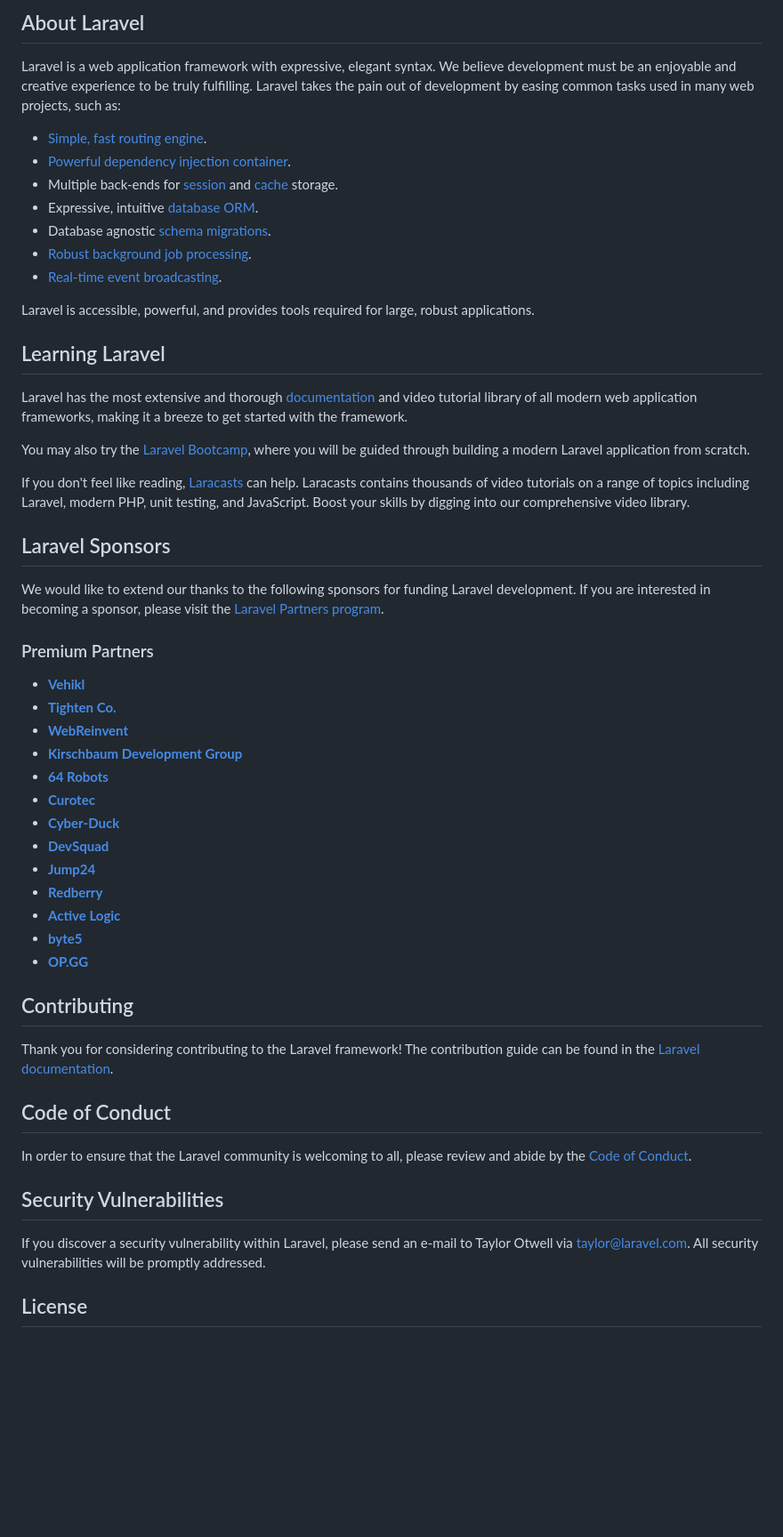
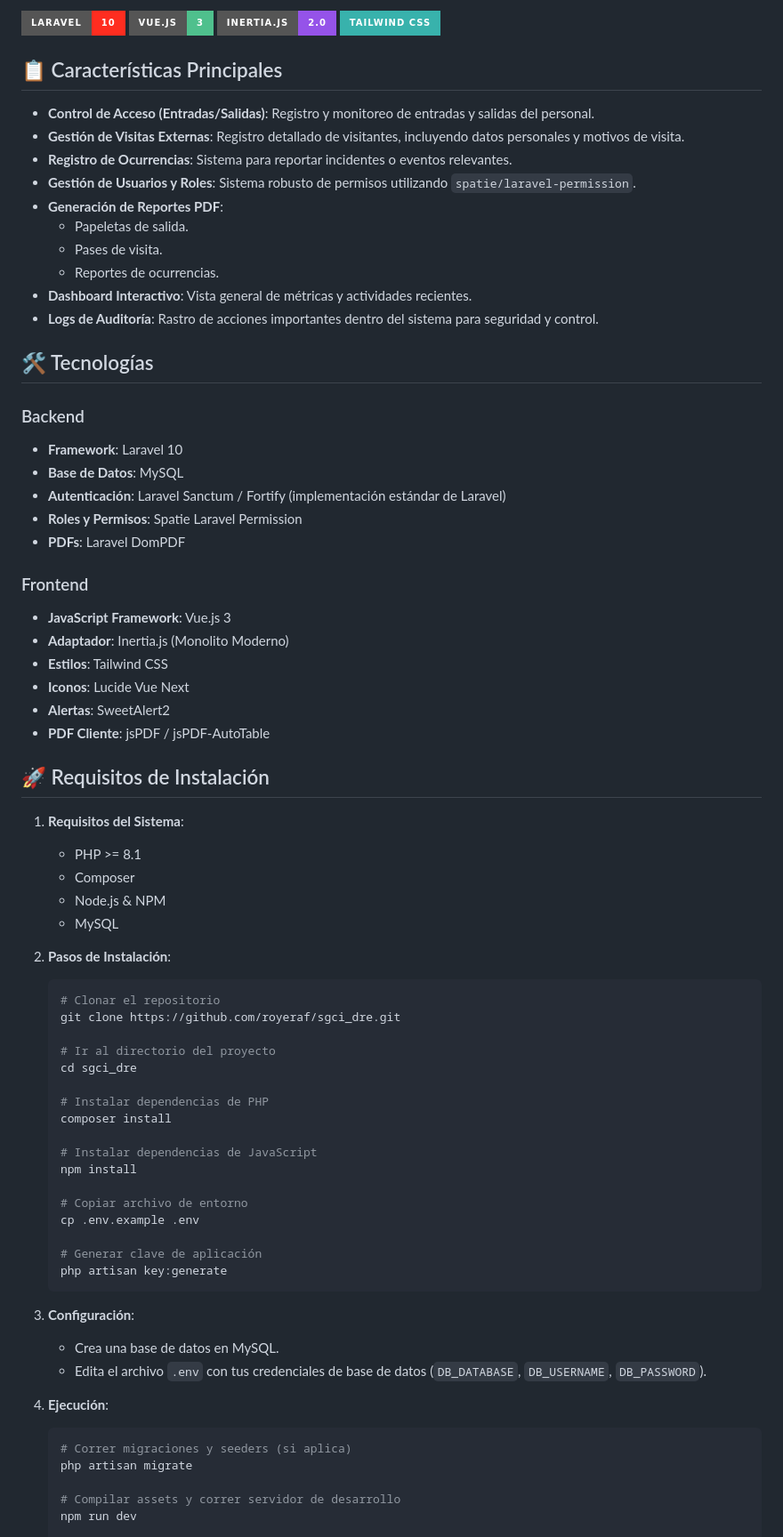
Before and after one commit to royeraf/sgci_dre, a Markdown page: README.md, the part around one of its changes. Shown at 89% size. GitHub-like rendering; badges without logos; blank space fills up the shorter version.

Commit message:
Docs: Actualizar README con detalles del proyecto

````diff
--- a/README.md
+++ b/README.md
@@ -9,57 +4,79 @@
 
-## About Laravel
+![Laravel](https://img.shields.io/badge/Laravel-10-FF2D20?style=for-the-badge&logo=laravel&logoColor=white)
+![Vue.js](https://img.shields.io/badge/Vue.js-3-4FC08D?style=for-the-badge&logo=vue.js&logoColor=white)
+![Inertia.js](https://img.shields.io/badge/Inertia.js-2.0-9553E9?style=for-the-badge&logo=inertia&logoColor=white)
+![Tailwind CSS](https://img.shields.io/badge/Tailwind_CSS-38B2AC?style=for-the-badge&logo=tailwind-css&logoColor=white)
 
-Laravel is a web application framework with expressive, elegant syntax. We believe development must be an enjoyable and creative experience to be truly fulfilling. Laravel takes the pain out of development by easing common tasks used in many web projects, such as:
+## 📋 Características Principales
 
-- [Simple, fast routing engine](https://laravel.com/docs/routing).
-- [Powerful dependency injection container](https://laravel.com/docs/container).
-- Multiple back-ends for [session](https://laravel.com/docs/session) and [cache](https://laravel.com/docs/cache) storage.
-- Expressive, intuitive [database ORM](https://laravel.com/docs/eloquent).
-- Database agnostic [schema migrations](https://laravel.com/docs/migrations).
-- [Robust background job processing](https://laravel.com/docs/queues).
-- [Real-time event broadcasting](https://laravel.com/docs/broadcasting).
+- **Control de Acceso (Entradas/Salidas)**: Registro y monitoreo de entradas y salidas del personal.
+- **Gestión de Visitas Externas**: Registro detallado de visitantes, incluyendo datos personales y motivos de visita.
+- **Registro de Ocurrencias**: Sistema para reportar incidentes o eventos relevantes.
+- **Gestión de Usuarios y Roles**: Sistema robusto de permisos utilizando `spatie/laravel-permission`.
+- **Generación de Reportes PDF**:
+  - Papeletas de salida.
+  - Pases de visita.
+  - Reportes de ocurrencias.
+- **Dashboard Interactivo**: Vista general de métricas y actividades recientes.
+- **Logs de Auditoría**: Rastro de acciones importantes dentro del sistema para seguridad y control.
 
-Laravel is accessible, powerful, and provides tools required for large, robust applications.
+## 🛠️ Tecnologías
 
-## Learning Laravel
+### Backend
+- **Framework**: Laravel 10
+- **Base de Datos**: MySQL
+- **Autenticación**: Laravel Sanctum / Fortify (implementación estándar de Laravel)
+- **Roles y Permisos**: Spatie Laravel Permission
+- **PDFs**: Laravel DomPDF
 
-Laravel has the most extensive and thorough [documentation](https://laravel.com/docs) and video tutorial library of all modern web application frameworks, making it a breeze to get started with the framework.
+### Frontend
+- **JavaScript Framework**: Vue.js 3
+- **Adaptador**: Inertia.js (Monolito Moderno)
+- **Estilos**: Tailwind CSS
+- **Iconos**: Lucide Vue Next
+- **Alertas**: SweetAlert2
+- **PDF Cliente**: jsPDF / jsPDF-AutoTable
 
-You may also try the [Laravel Bootcamp](https://bootcamp.laravel.com), where you will be guided through building a modern Laravel application from scratch.
+## 🚀 Requisitos de Instalación
 
-If you don't feel like reading, [Laracasts](https://laracasts.com) can help. Laracasts contains thousands of video tutorials on a range of topics including Laravel, modern PHP, unit testing, and JavaScript. Boost your skills by digging into our comprehensive video library.
+1.  **Requisitos del Sistema**:
+    - PHP >= 8.1
+    - Composer
+    - Node.js & NPM
+    - MySQL
 
-## Laravel Sponsors
+2.  **Pasos de Instalación**:
 
-We would like to extend our thanks to the following sponsors for funding Laravel development. If you are interested in becoming a sponsor, please visit the [Laravel Partners program](https://partners.laravel.com).
+    ```bash
+    # Clonar el repositorio
+    git clone https://github.com/royeraf/sgci_dre.git
 
-### Premium Partners
+    # Ir al directorio del proyecto
+    cd sgci_dre
 
-- **[Vehikl](https://vehikl.com/)**
-- **[Tighten Co.](https://tighten.co)**
-- **[WebReinvent](https://webreinvent.com/)**
-- **[Kirschbaum Development Group](https://kirschbaumdevelopment.com)**
-- **[64 Robots](https://64robots.com)**
-- **[Curotec](https://www.curotec.com/services/technologies/laravel/)**
-- **[Cyber-Duck](https://cyber-duck.co.uk)**
-- **[DevSquad](https://devsquad.com/hire-laravel-developers)**
-- **[Jump24](https://jump24.co.uk)**
-- **[Redberry](https://redberry.international/laravel/)**
-- **[Active Logic](https://activelogic.com)**
-- **[byte5](https://byte5.de)**
-- **[OP.GG](https://op.gg)**
+    # Instalar dependencias de PHP
+    composer install
 
-## Contributing
+    # Instalar dependencias de JavaScript
+    npm install
 
-Thank you for considering contributing to the Laravel framework! The contribution guide can be found in the [Laravel documentation](https://laravel.com/docs/contributions).
+    # Copiar archivo de entorno
+    cp .env.example .env
 
-## Code of Conduct
+    # Generar clave de aplicación
+    php artisan key:generate
+    ```
 
-In order to ensure that the Laravel community is welcoming to all, please review and abide by the [Code of Conduct](https://laravel.com/docs/contributions#code-of-conduct).
+3.  **Configuración**:
+    - Crea una base de datos en MySQL.
+    - Edita el archivo `.env` con tus credenciales de base de datos (`DB_DATABASE`, `DB_USERNAME`, `DB_PASSWORD`).
 
-## Security Vulnerabilities
+4.  **Ejecución**:
 
-If you discover a security vulnerability within Laravel, please send an e-mail to Taylor Otwell via [taylor@laravel.com](mailto:taylor@laravel.com). All security vulnerabilities will be promptly addressed.
+    ```bash
+    # Correr migraciones y seeders (si aplica)
+    php artisan migrate
 
-## License
+    # Compilar assets y correr servidor de desarrollo
+    npm run dev
 
````
Also changed, not shown: other parts of README.md (+24 -8 lines).
